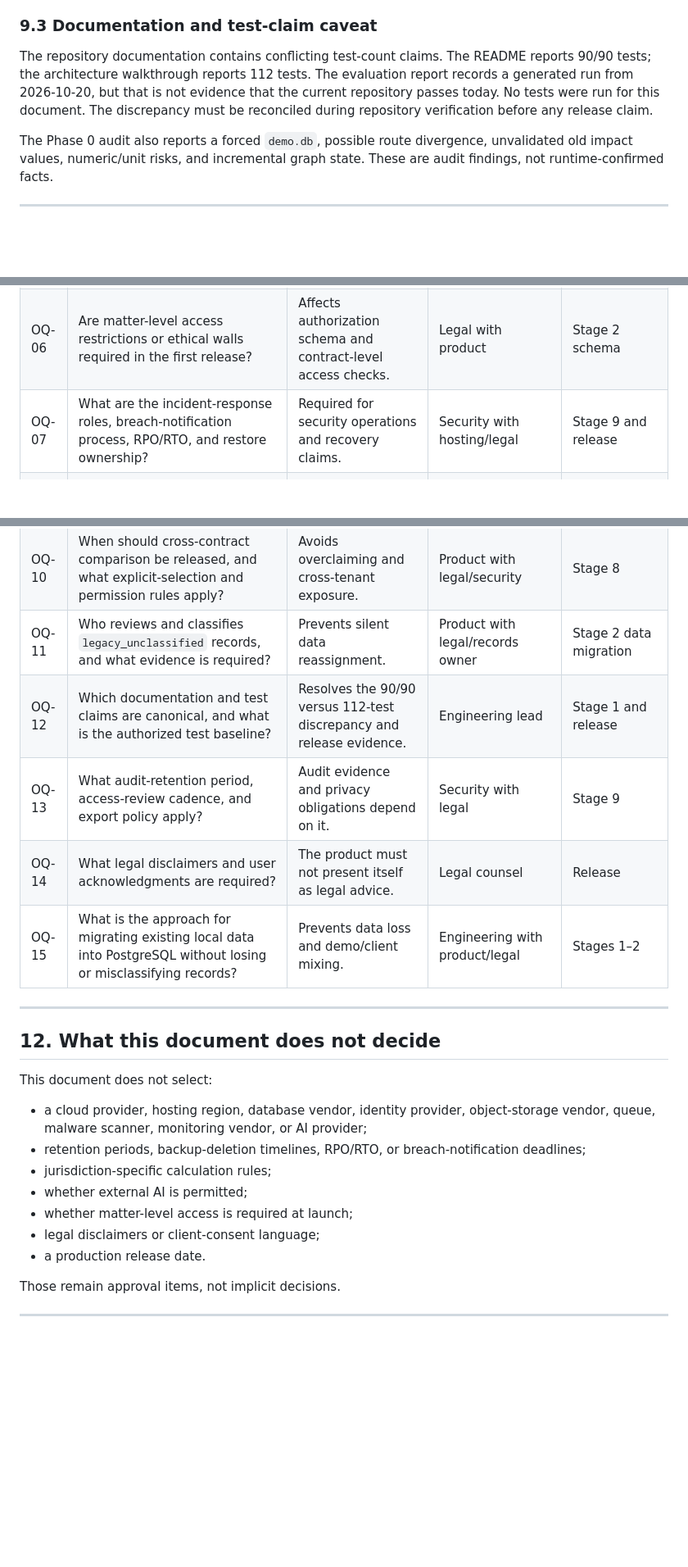
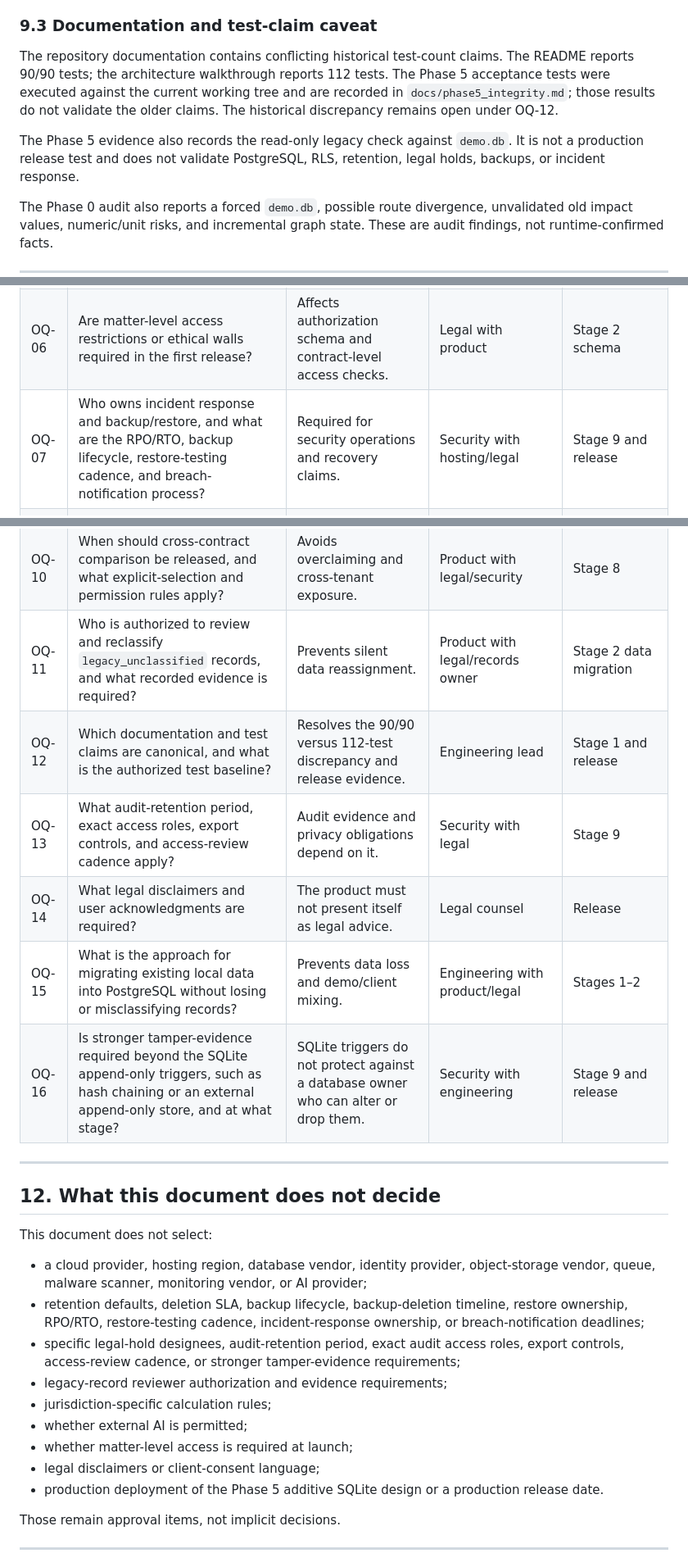
Before and after one commit to lavanya-sathasivam/revengg-demo, a Markdown page: docs/DECISIONS_AND_OPEN_QUESTIONS.md, 3 parts joined by grey strips. Shown at 82% size. Rendered like a GitHub page; blank space fills up the shorter version.

```diff
--- a/docs/DECISIONS_AND_OPEN_QUESTIONS.md
+++ b/docs/DECISIONS_AND_OPEN_QUESTIONS.md
@@ -273,7 +274,9 @@ The Phase 1 work includes:
 
 ### 9.3 Documentation and test-claim caveat
 
-The repository documentation contains conflicting test-count claims. The README reports 90/90 tests; the architecture walkthrough reports 112 tests. The evaluation report records a generated run from 2026-10-20, but that is not evidence that the current repository passes today. No tests were run for this document. The discrepancy must be reconciled during repository verification before any release claim.
+The repository documentation contains conflicting historical test-count claims. The README reports 90/90 tests; the architecture walkthrough reports 112 tests. The Phase 5 acceptance tests were executed against the current working tree and are recorded in `docs/phase5_integrity.md`; those results do not validate the older claims. The historical discrepancy remains open under OQ-12.
+
+The Phase 5 evidence also records the read-only legacy check against `demo.db`. It is not a production release test and does not validate PostgreSQL, RLS, retention, legal holds, backups, or incident response.
 
 The Phase 0 audit also reports a forced `demo.db`, possible route divergence, unvalidated old impact values, numeric/unit risks, and incremental graph state. These are audit findings, not runtime-confirmed facts.
 
@@ -310,15 +316,16 @@ No named approvers or vendors have been recorded. The owner column identifies th
 | OQ-04 | What PDF size/page limits, malware-scanning approach, encrypted-PDF policy, and partial-extraction acceptance rules apply? | Determines safe ingestion and user-facing failure behaviour. | Product with security | Stage 3 |
 | OQ-05 | Which jurisdictions, business-day calendars, month-end conventions, rounding rules, and currency-conversion policy apply? | Prevents incorrect deadlines and financial calculations. | Product with legal | Stage 6 |
 | OQ-06 | Are matter-level access restrictions or ethical walls required in the first release? | Affects authorization schema and contract-level access checks. | Legal with product | Stage 2 schema |
-| OQ-07 | What are the incident-response roles, breach-notification process, RPO/RTO, and restore ownership? | Required for security operations and recovery claims. | Security with hosting/legal | Stage 9 and release |
+| OQ-07 | Who owns incident response and backup/restore, and what are the RPO/RTO, backup lifecycle, restore-testing cadence, and breach-notification process? | Required for security operations and recovery claims. | Security with hosting/legal | Stage 9 and release |
 | OQ-08 | Is external AI permitted at all? If so, which provider category, privacy terms, region, consent model, redaction, and data-retention terms are acceptable? | AI egress is a high-impact confidentiality decision. | Legal, security, product | Stage 10 |
 | OQ-09 | Who owns legal-authority verification, and what is the publication/quarantine policy? | Prevents unverified authorities from being presented as verified. | Legal counsel | Release |
 | OQ-10 | When should cross-contract comparison be released, and what explicit-selection and permission rules apply? | Avoids overclaiming and cross-tenant exposure. | Product with legal/security | Stage 8 |
-| OQ-11 | Who reviews and classifies `legacy_unclassified` records, and what evidence is required? | Prevents silent data reassignment. | Product with legal/records owner | Stage 2 data migration |
+| OQ-11 | Who is authorized to review and reclassify `legacy_unclassified` records, and what recorded evidence is required? | Prevents silent data reassignment. | Product with legal/records owner | Stage 2 data migration |
 | OQ-12 | Which documentation and test claims are canonical, and what is the authorized test baseline? | Resolves the 90/90 versus 112-test discrepancy and release evidence. | Engineering lead | Stage 1 and release |
-| OQ-13 | What audit-retention period, access-review cadence, and export policy apply? | Audit evidence and privacy obligations depend on it. | Security with legal | Stage 9 |
+| OQ-13 | What audit-retention period, exact access roles, export controls, and access-review cadence apply? | Audit evidence and privacy obligations depend on it. | Security with legal | Stage 9 |
 | OQ-14 | What legal disclaimers and user acknowledgments are required? | The product must not present itself as legal advice. | Legal counsel | Release |
 | OQ-15 | What is the approach for migrating existing local data into PostgreSQL without losing or misclassifying records? | Prevents data loss and demo/client mixing. | Engineering with product/legal | Stages 1–2 |
+| OQ-16 | Is stronger tamper-evidence required beyond the SQLite append-only triggers, such as hash chaining or an external append-only store, and at what stage? | SQLite triggers do not protect against a database owner who can alter or drop them. | Security with engineering | Stage 9 and release |
 
 ---
 
@@ -327,12 +334,14 @@ No named approvers or vendors have been recorded. The owner column identifies th
 This document does not select:
 
 - a cloud provider, hosting region, database vendor, identity provider, object-storage vendor, queue, malware scanner, monitoring vendor, or AI provider;
-- retention periods, backup-deletion timelines, RPO/RTO, or breach-notification deadlines;
+- retention defaults, deletion SLA, backup lifecycle, backup-deletion timeline, restore ownership, RPO/RTO, restore-testing cadence, incident-response ownership, or breach-notification deadlines;
+- specific legal-hold designees, audit-retention period, exact audit access roles, export controls, access-review cadence, or stronger tamper-evidence requirements;
+- legacy-record reviewer authorization and evidence requirements;
 - jurisdiction-specific calculation rules;
 - whether external AI is permitted;
 - whether matter-level access is required at launch;
 - legal disclaimers or client-consent language;
-- a production release date.
+- production deployment of the Phase 5 additive SQLite design or a production release date.
 
 Those remain approval items, not implicit decisions.
 
```
Also changed, not shown: other parts of docs/DECISIONS_AND_OPEN_QUESTIONS.md (+19 -15 lines), docs/authentication.md (+2 -2 lines), docs/phase5_integrity.md (+48 -20 lines).
